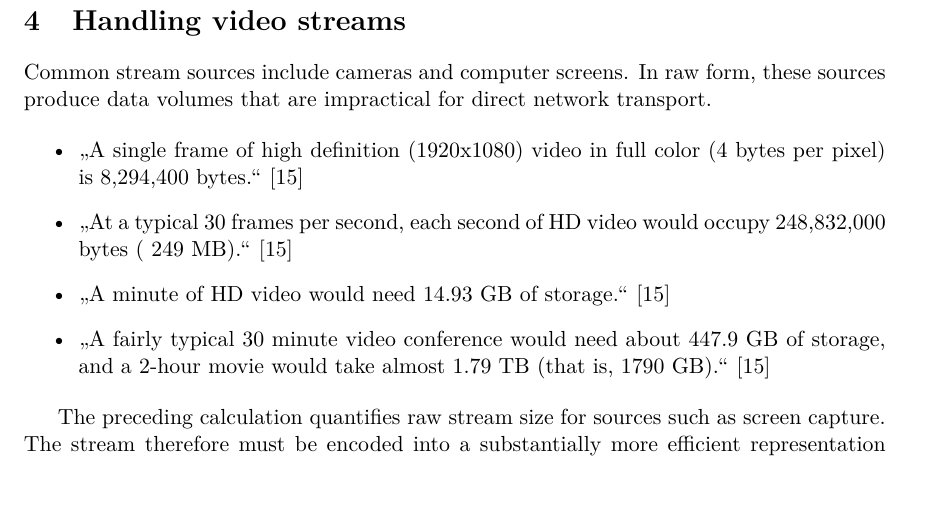
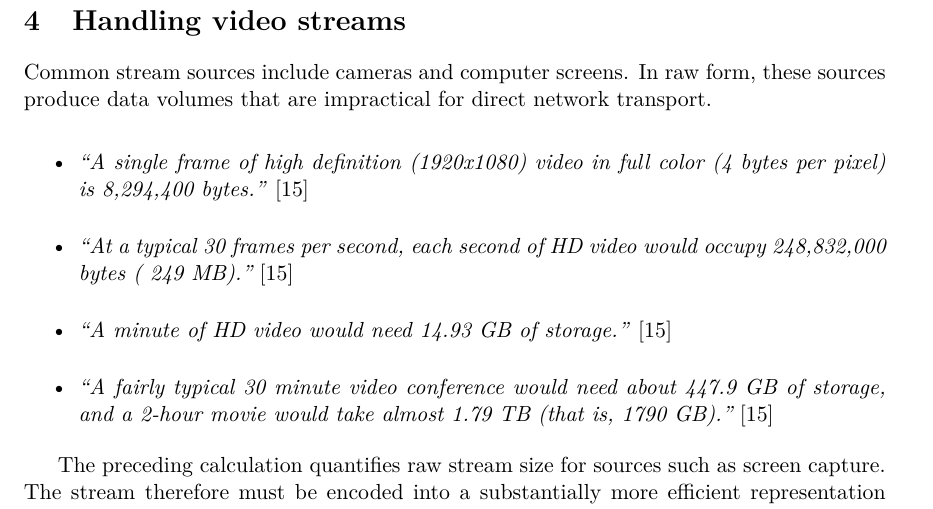
Before and after one commit to Luxuride/distributed-video-streaming-platform-thesis, a LaTeX thesis (main.tex, which reads text-01-kapitoly.tex): part of page 15 of 56, cut so that both start at the same text. Compiled offline with pdfLaTeX.

Commit message:
Fix wrong quotes

```diff
--- a/text-01-kapitoly.tex
+++ b/text-01-kapitoly.tex
@@ -133,10 +133,10 @@ control.
 Common stream sources include cameras and computer screens. In raw form, these sources produce data volumes that are impractical for direct network transport.
 
 \begin{itemize}
-    \item "A single frame of high definition (1920x1080) video in full color (4 bytes per pixel) is 8,294,400 bytes." \cite{WebVideoCodec2025}
-    \item "At a typical 30 frames per second, each second of HD video would occupy 248,832,000 bytes (~249 MB)." \cite{WebVideoCodec2025}
-    \item "A minute of HD video would need 14.93 GB of storage." \cite{WebVideoCodec2025}
-    \item "A fairly typical 30 minute video conference would need about 447.9 GB of storage, and a 2-hour movie would take almost 1.79 TB (that is, 1790 GB)." \cite{WebVideoCodec2025}
+    \item \begin{quote}A single frame of high definition (1920x1080) video in full color (4 bytes per pixel) is 8,294,400 bytes.\end{quote} \cite{WebVideoCodec2025}
+    \item \begin{quote}At a typical 30 frames per second, each second of HD video would occupy 248,832,000 bytes (~249 MB).\end{quote} \cite{WebVideoCodec2025}
+    \item \begin{quote}A minute of HD video would need 14.93 GB of storage.\end{quote} \cite{WebVideoCodec2025}
+    \item \begin{quote}A fairly typical 30 minute video conference would need about 447.9 GB of storage, and a 2-hour movie would take almost 1.79 TB (that is, 1790 GB).\end{quote} \cite{WebVideoCodec2025}
 \end{itemize}
 
 The preceding calculation quantifies raw stream size for sources such as screen capture. The stream therefore must be encoded into a substantially more efficient representation before transport.
```
